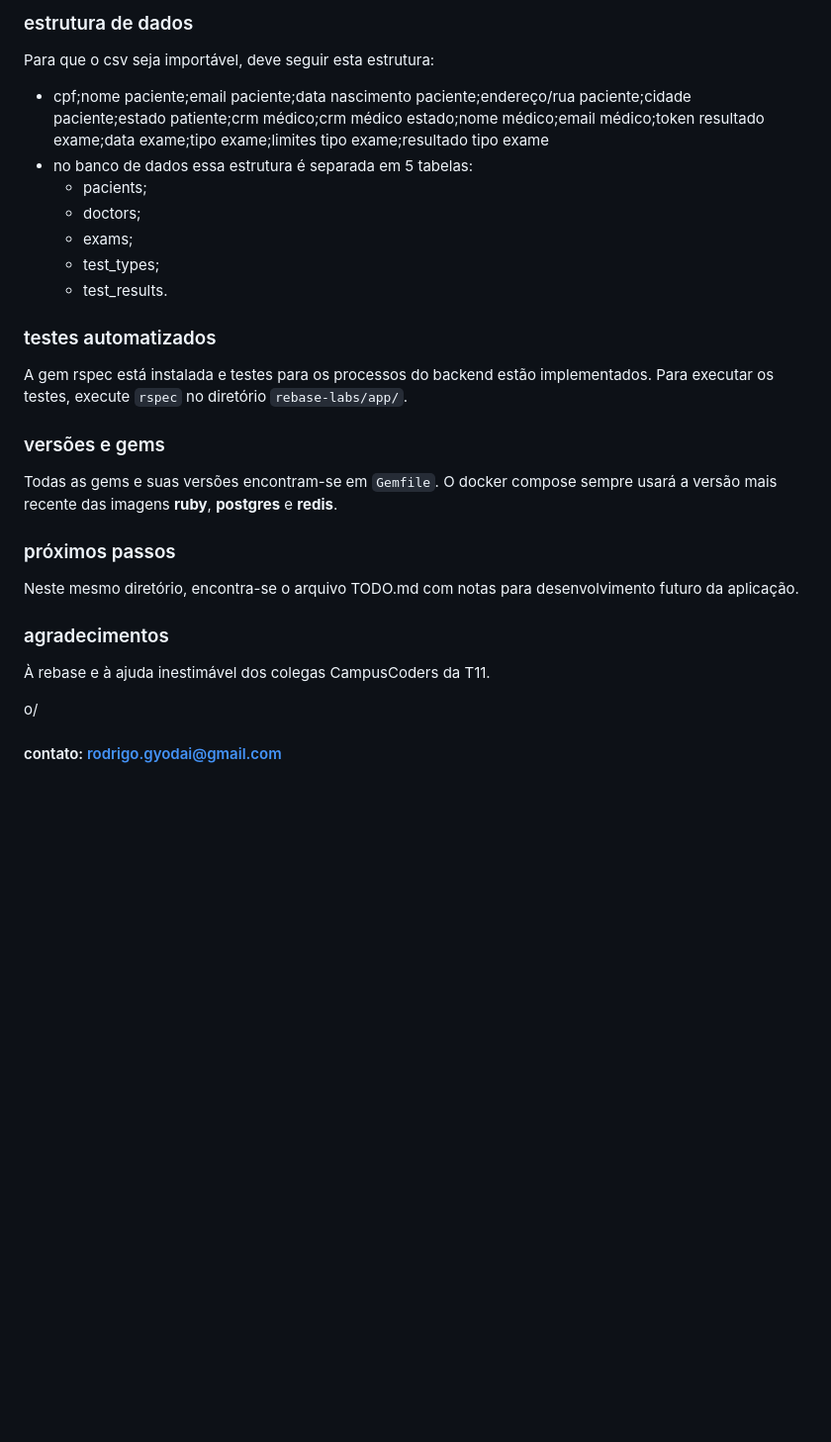
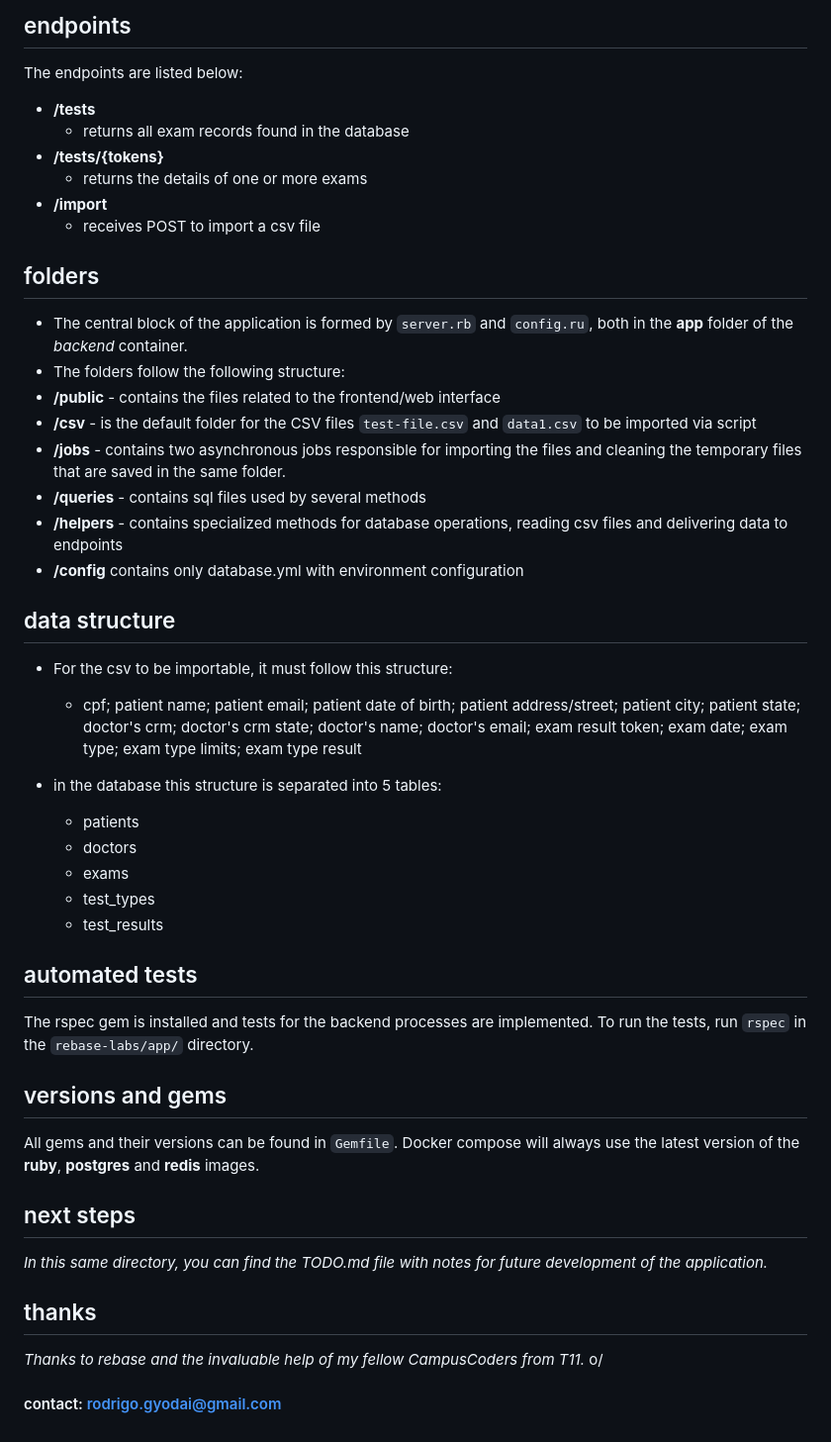
Before and after one commit to GyodaiDDA/rebase-labs, a Markdown page: README.md, the part around the change printed below. Shown: that part at 99% size. Rendered like a GitHub page; blank space fills up the shorter version.

```diff
--- a/README.md
+++ b/README.md
@@ -68,32 +44,54 @@ Os endpoints são listados a seguir:
 
 
-### estrutura de dados
-Para que o csv seja importável, deve seguir esta estrutura:
-  - cpf;nome paciente;email paciente;data nascimento paciente;endereço/rua paciente;cidade paciente;estado patiente;crm médico;crm médico estado;nome médico;email médico;token resultado exame;data exame;tipo exame;limites tipo exame;resultado tipo exame
-- no banco de dados essa estrutura é separada em 5 tabelas:
-  -  pacients;
-  -  doctors;
-  -  exams;
-  -  test_types;
-  -  test_results.
+## endpoints
+
+The endpoints are listed below:
+
+   - **/tests**
+     - returns all exam records found in the database
+   - **/tests/{tokens}**
+     - returns the details of one or more exams
+   - **/import**
+     - receives POST to import a csv file
 
 
-### testes automatizados
+## folders
 
-A gem rspec está instalada e testes para os processos do backend estão implementados. Para executar os testes, execute `rspec` no diretório `rebase-labs/app/`.
+- The central block of the application is formed by `server.rb` and `config.ru`, both in the **app** folder of the *backend* container.
+- The folders follow the following structure:
+- **/public** - contains the files related to the frontend/web interface
+- **/csv** - is the default folder for the CSV files `test-file.csv` and `data1.csv` to be imported via script
+- **/jobs** - contains two asynchronous jobs responsible for importing the files and cleaning the temporary files that are saved in the same folder.
+- **/queries** - contains sql files used by several methods
+- **/helpers** - contains specialized methods for database operations, reading csv files and delivering data to endpoints
+- **/config** contains only database.yml with environment configuration
 
-### versões e gems
+## data structure
+- For the csv to be importable, it must follow this structure:
+  - cpf; patient name; patient email; patient date of birth; patient address/street; patient city; patient state; doctor's crm; doctor's crm state; doctor's name; doctor's email; exam result token; exam date; exam type; exam type limits; exam type result
 
-Todas as gems e suas versões encontram-se em `Gemfile`. O docker compose sempre usará a versão mais recente das imagens **ruby**, **postgres** e **redis**.
+- in the database this structure is separated into 5 tables:
+  - patients
+  - doctors
+  - exams
+  - test_types
+  - test_results
 
-### próximos passos
+## automated tests
 
-Neste mesmo diretório, encontra-se o arquivo TODO.md com notas para desenvolvimento futuro da aplicação.
+The rspec gem is installed and tests for the backend processes are implemented. To run the tests, run `rspec` in the `rebase-labs/app/` directory.
 
-### agradecimentos
 
-À rebase e à ajuda inestimável dos colegas CampusCoders da T11.
+## versions and gems
+All gems and their versions can be found in `Gemfile`. Docker compose will always use the latest version of the **ruby**, **postgres** and **redis** images.
 
+
+## next steps
+*In this same directory, you can find the TODO.md file with notes for future development of the application.*
+
+## thanks
+
+*Thanks to rebase and the invaluable help of my fellow CampusCoders from T11.*
 o/
 
-#### contato: rodrigo.gyodai@gmail.com
+#### contact: rodrigo.gyodai@gmail.com
```
Also changed, not shown: other parts of README.md (+28 -52 lines).
